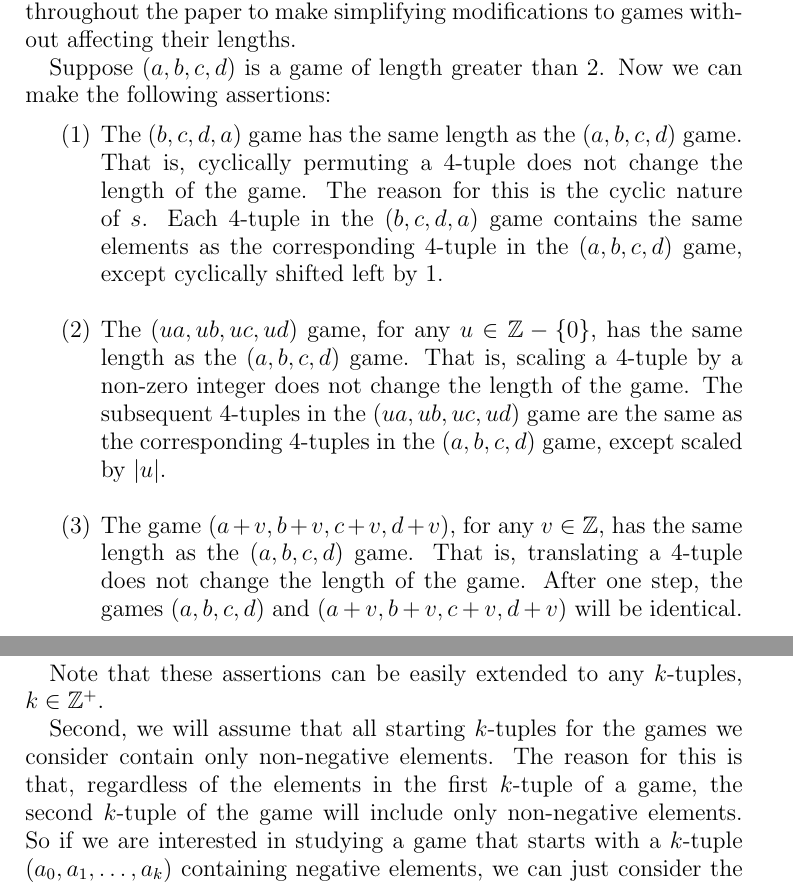
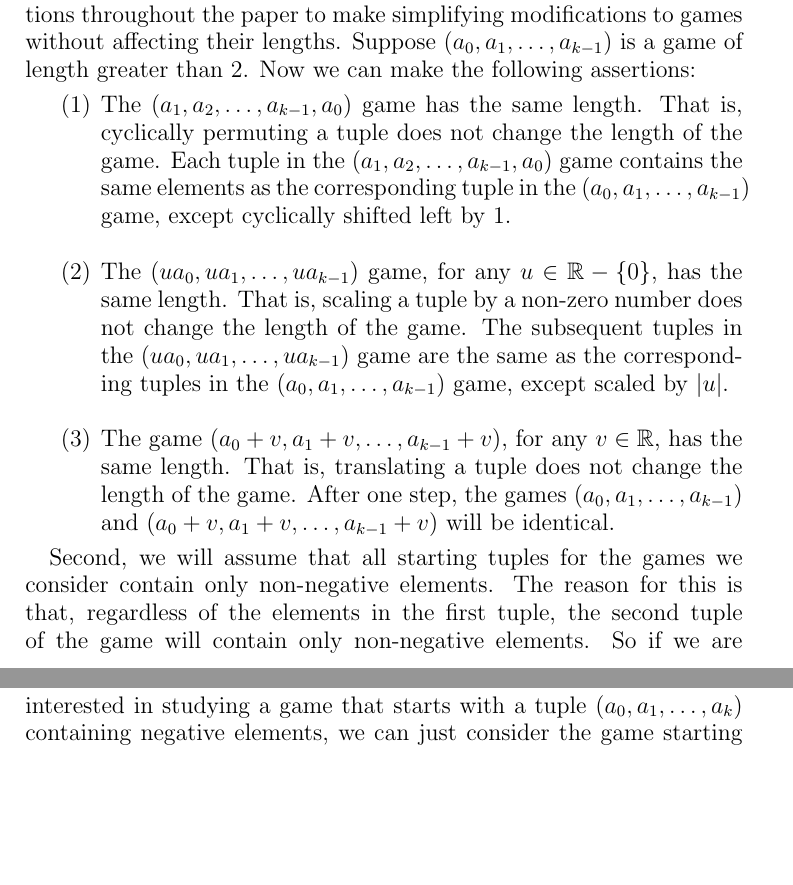
Before and after one commit to mikemeko/18.821-projects, a LaTeX paper (number_squares/number_squares_paper.tex): two parts of pages 3 and 4 of 12 before the commit and two parts of pages 3 and 4 of 11 after it, joined at a grey line, cut so that both start at the same text, the shorter picture padded with empty space. Compiled offline with pdfLaTeX.

Commit message:
update invariants section

```diff
--- a/number_squares/number_squares_paper.tex
+++ b/number_squares/number_squares_paper.tex
@@ -150,19 +150,15 @@ Finally, in Section \ref{sec:nonIntegers} we extend our analysis beyond the inte
 
 In this section, we aim to make observations that will simplify our analysis in the rest of the paper.
 
-First, we list three operations on the starting tuple of a game under which the length of the game is invariant. We will use these operations throughout the paper to make simplifying modifications to games without affecting their lengths.
-
-Suppose $(a,b,c,d)$ is a game of length greater than $2$. Now we can make the following assertions:
+First, we list three operations on the starting tuple of a game under which the length of the game is invariant. We will use these operations throughout the paper to make simplifying modifications to games without affecting their lengths. Suppose $(a_0, a_1, \dots, a_{k-1})$ is a game of length greater than $2$. Now we can make the following assertions:
 
 \begin{enumerate}
-\item The $(b,c,d,a)$ game has the same length as the $(a,b,c,d)$ game. That is, cyclically permuting a $4$-tuple does not change the length of the game. The reason for this is the cyclic nature of $\diff$. Each $4$-tuple in the $(b,c,d,a)$ game contains the same elements as the corresponding $4$-tuple in the $(a,b,c,d)$ game, except cyclically shifted left by $1$. \\
-\item The $(ua, ub, uc, ud)$ game, for any $u \in \z - \{0\}$, has the same length as the $(a,b,c,d)$ game. That is, scaling a $4$-tuple by a non-zero integer does not change the length of the game. The subsequent $4$-tuples in the $(ua, ub, uc, ud)$ game are the same as the corresponding $4$-tuples in the $(a,b,c,d)$ game, except scaled by $|u|$. \\
-\item The game $(a + v, b + v, c + v, d + v)$, for any $v \in \z$, has the same length as the $(a,b,c,d)$ game. That is, translating a $4$-tuple does not change the length of the game. After one step, the games $(a, b, c, d)$ and $(a + v, b + v, c + v, d + v)$ will be identical.
+\item The $(a_1,a_2, \dots, a_{k-1}, a_0)$ game has the same length. That is, cyclically permuting a tuple does not change the length of the game. Each tuple in the $(a_1,a_2, \dots, a_{k-1}, a_0)$ game contains the same elements as the corresponding tuple in the $(a_0, a_1, \dots, a_{k-1})$ game, except cyclically shifted left by $1$. \\
+\item The $(ua_0, ua_1, \dots, ua_{k-1})$ game, for any $u \in \mathbb{R} - \{0\}$, has the same length. That is, scaling a tuple by a non-zero number does not change the length of the game. The subsequent tuples in the $(ua_0, ua_1, \dots, ua_{k-1})$ game are the same as the corresponding tuples in the $(a_0, a_1, \dots, a_{k-1})$ game, except scaled by $|u|$. \\
+\item The game $(a_0 + v, a_1 + v, \dots, a_{k-1} + v)$, for any $v \in \mathbb{R}$, has the same length. That is, translating a tuple does not change the length of the game. After one step, the games $(a_0, a_1, \dots, a_{k-1})$ and $(a_0 + v, a_1 + v, \dots, a_{k-1} + v)$ will be identical.
 \end{enumerate}
 
-Note that these assertions can be easily extended to any $k$-tuples, $k \in \zp$.
-
-Second, we will assume that all starting $k$-tuples for the games we consider contain only non-negative elements. The reason for this is that, regardless of the elements in the first $k$-tuple of a game, the second $k$-tuple of the game will include only non-negative elements. So if we are interested in studying a game that starts with a $k$-tuple $(a_0, a_1, \dots, a_k)$ containing negative elements, we can just consider the game starting from $\diff((a_0, a_1, \dots, a_k))$.
+Second, we will assume that all starting tuples for the games we consider contain only non-negative elements. The reason for this is that, regardless of the elements in the first tuple, the second tuple of the game will contain only non-negative elements. So if we are interested in studying a game that starts with a tuple $(a_0, a_1, \dots, a_k)$ containing negative elements, we can just consider the game starting from $\diff((a_0, a_1, \dots, a_k))$.
 
 \section{Finiteness of All Games\label{sec:convergence}}
 
```
